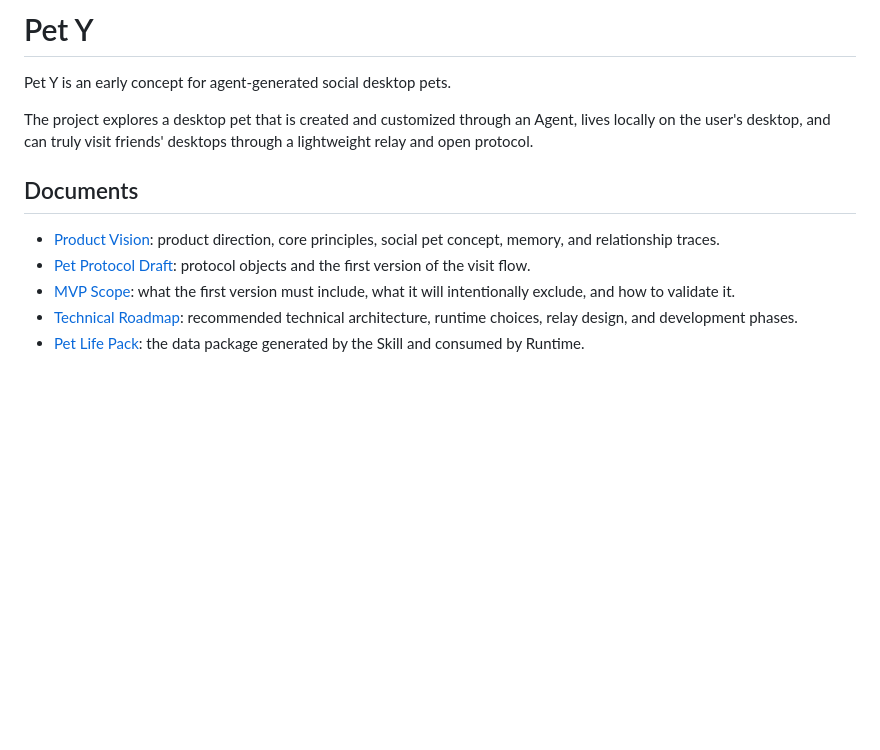
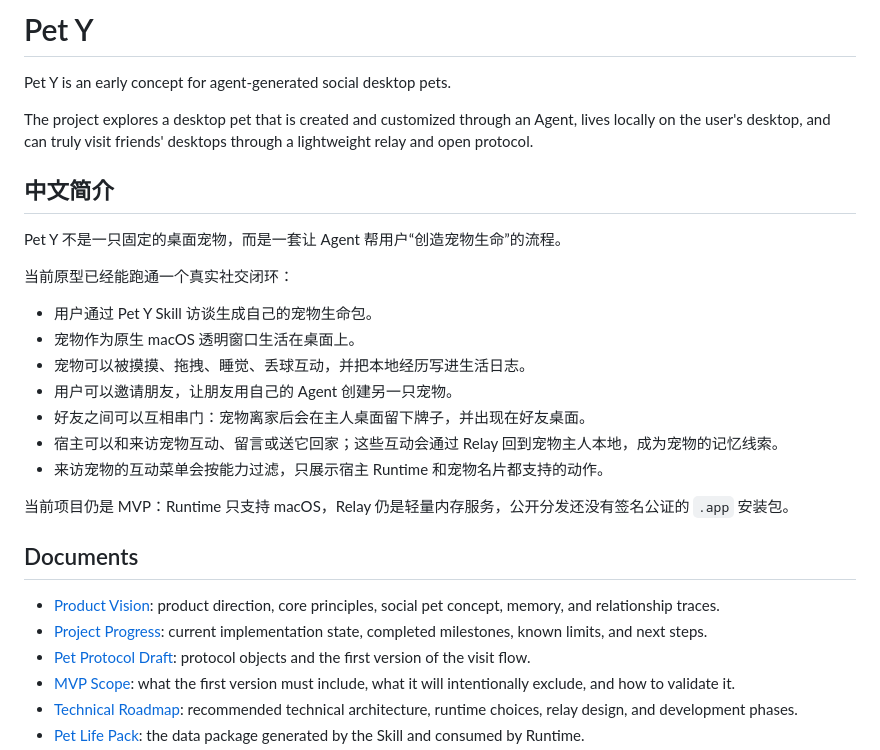
Before and after one commit to xllinbupt/pet-y-public, a Markdown page: README.md, the part around the change. Drawn GitHub-style; blank space fills up the shorter version.

Commit message:
Add Chinese README overview and progress doc

```diff
--- a/README.md
+++ b/README.md
@@ -4,9 +4,26 @@ Pet Y is an early concept for agent-generated social desktop pets.
 
 The project explores a desktop pet that is created and customized through an Agent, lives locally on the user's desktop, and can truly visit friends' desktops through a lightweight relay and open protocol.
 
+## 中文简介
+
+Pet Y 不是一只固定的桌面宠物，而是一套让 Agent 帮用户“创造宠物生命”的流程。
+
+当前原型已经能跑通一个真实社交闭环：
+
+- 用户通过 Pet Y Skill 访谈生成自己的宠物生命包。
+- 宠物作为原生 macOS 透明窗口生活在桌面上。
+- 宠物可以被摸摸、拖拽、睡觉、丢球互动，并把本地经历写进生活日志。
+- 用户可以邀请朋友，让朋友用自己的 Agent 创建另一只宠物。
+- 好友之间可以互相串门：宠物离家后会在主人桌面留下牌子，并出现在好友桌面。
+- 宿主可以和来访宠物互动、留言或送它回家；这些互动会通过 Relay 回到宠物主人本地，成为宠物的记忆线索。
+- 来访宠物的互动菜单会按能力过滤，只展示宿主 Runtime 和宠物名片都支持的动作。
+
+当前项目仍是 MVP：Runtime 只支持 macOS，Relay 仍是轻量内存服务，公开分发还没有签名公证的 `.app` 安装包。
+
 ## Documents
 
 - [Product Vision](./PRODUCT_VISION.md): product direction, core principles, social pet concept, memory, and relationship traces.
+- [Project Progress](./PROJECT_PROGRESS.md): current implementation state, completed milestones, known limits, and next steps.
 - [Pet Protocol Draft](./PET_PROTOCOL_DRAFT.md): protocol objects and the first version of the visit flow.
 - [MVP Scope](./MVP_SCOPE.md): what the first version must include, what it will intentionally exclude, and how to validate it.
 - [Technical Roadmap](./TECHNICAL_ROADMAP.md): recommended technical architecture, runtime choices, relay design, and development phases.
```
Also changed, not shown: PROJECT_PROGRESS.md (added, +124 -0 lines).
